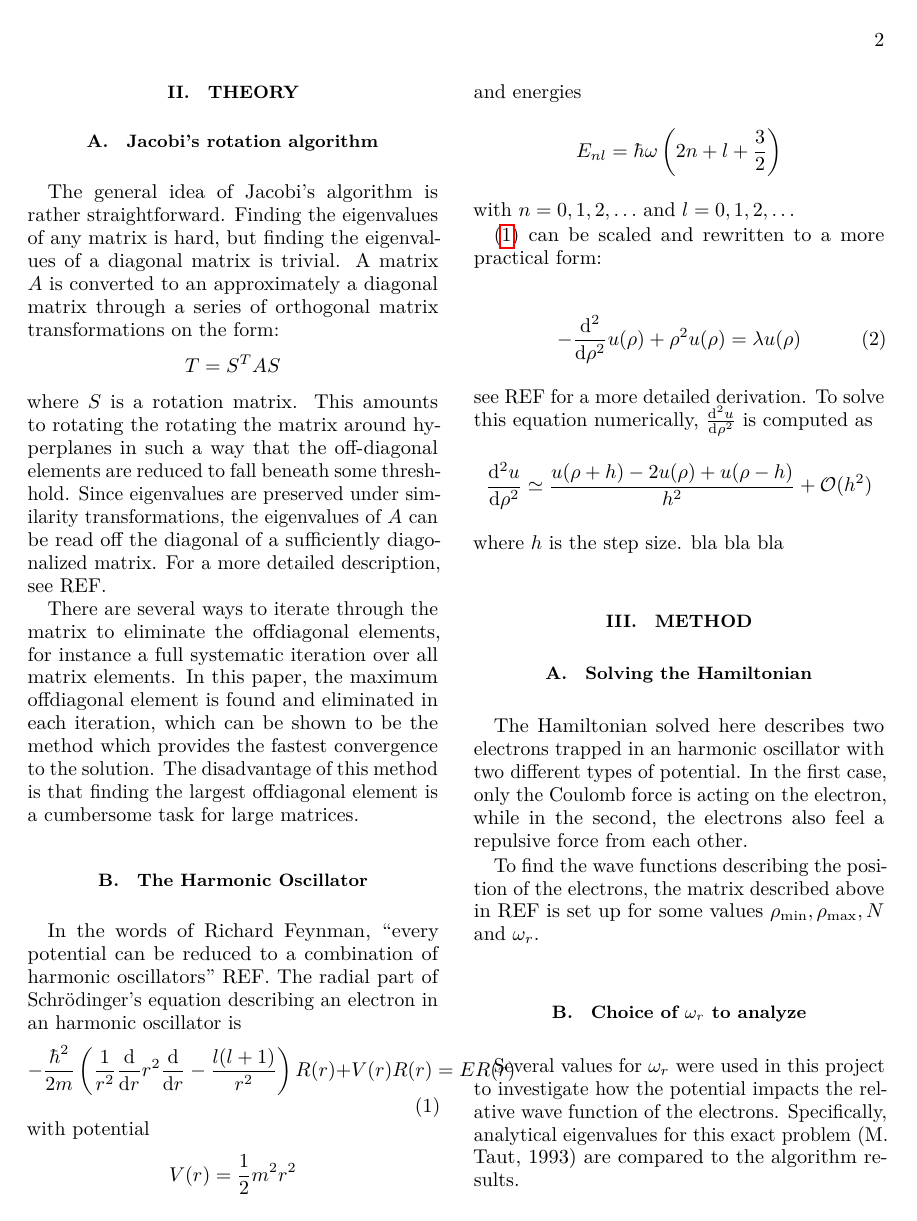
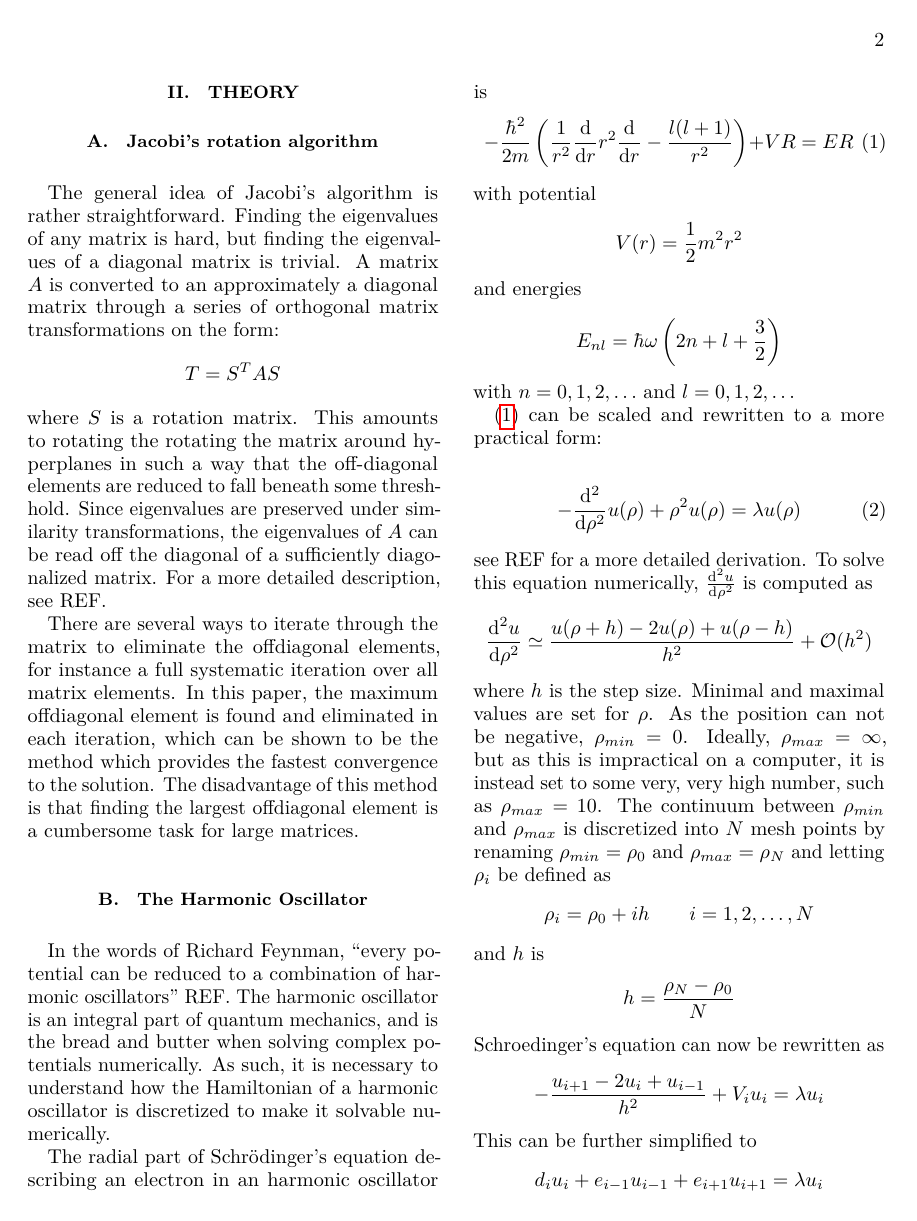
Before and after one commit to ErlendLima/FYS3150, a LaTeX paper (Project2/latex/rapport.tex): page 2 of 5 before the commit and page 2 of 6 after it. Compiled offline with LuaLaTeX.

Commit message:
Wrote theory hamiltonian

```diff
--- a/Project2/latex/rapport.tex
+++ b/Project2/latex/rapport.tex
@@ -210,11 +210,17 @@ is that finding the largest offdiagonal element is a cumbersome task for large m
 \subsection{The Harmonic Oscillator}
 \label{sec:harmonic}
 In the words of Richard Feynman, ``every potential can be reduced to a
-combination of harmonic oscillators'' REF. The radial part of Schrödinger's
+combination of harmonic oscillators'' REF. The harmonic oscillator is an
+integral part of quantum mechanics, and is the bread and butter when solving
+complex potentials numerically. As such, it is necessary to understand how the
+Hamiltonian of a harmonic oscillator is discretized to make it solvable
+numerically.
+
+The radial part of Schrödinger's
 equation describing an electron in an harmonic oscillator is
 \begin{equation}
   \label{eq:schroedinger}
-  -\frac{\hbar^{2}}{2m} \left( \frac{1}{r^{2}}\dv{r}r^{2}\dv{r} - \frac{l(l+1)}{r^{2}} \right)R(r) + V(r)R(r) = ER(r)
+  -\frac{\hbar^{2}}{2m} \left( \frac{1}{r^{2}}\dv{r}r^{2}\dv{r} - \frac{l(l+1)}{r^{2}} \right) + VR = ER
 \end{equation}
 with potential
 \begin{equation*}
@@ -237,5 +243,25 @@ see REF for a more detailed derivation. To solve this equation numerically,
 \begin{equation*}
   \dv[2]{u}{\rho} \simeq \frac{u(\rho+h)-2u(\rho)+u(\rho-h)}{h^{2}} + \mathcal{O}(h^{2})
 \end{equation*}
-where \(h\) is the step size.
-bla bla bla
+where \(h\) is the step size. Minimal and maximal values are set for \(\rho\).
+As the position can not be negative, \(\rho_{min}=0\). Ideally,
+\(\rho_{max}=\infty\), but as this is impractical on a computer, it is instead
+set to some very, very high number, such as \(\rho_{max}=10\). The continuum between
+\(\rho_{min}\) and \(\rho_{max}\) is discretized into \(N\) mesh points by
+renaming \(\rho_{min}=\rho_{0}\) and \(\rho_{max}=\rho_{N}\) and letting
+\(\rho_{i}\) be defined as
+\begin{equation*}
+  \rho_{i} = \rho_{0}+ih\qquad i=1,2,\ldots,N
+\end{equation*}
+and \(h\) is
+\begin{equation*}
+  h = \frac{\rho_{N}-\rho_{0}}{N}
+\end{equation*}
+Schroedinger's equation can now be rewritten as
+\begin{equation*}
+  - \frac{u_{i+1}-2u_{i}+u_{i-1}}{h^{2}} + V_{i}u_{i} = \lambda u_{i}
+\end{equation*}
+This can be further simplified to
+\begin{equation*}
+  d_{i}u_{i}+e_{i-1}u_{i-1}+e_{i+1}u_{i+1} = \lambda u_{i}
+\end{equation*}
@@ -241,0 +274,2 @@ bla bla bla
+  e_{i}= \frac{1}{h^{2}}
+\end{equation*}
@@ -244,6 +303,3 @@ bla bla bla
 
 \subsection{Solving the Hamiltonian}
 The Hamiltonian solved here describes two electrons trapped in an harmonic oscillator with
-two different types of potential. In the first case, only the Coulomb force is
-acting on the electron, while in the second, the electrons also feel a repulsive
-force from each other.
```
Also changed, not shown: Project2/latex/rapport.tex (38 more changed lines), 1 other file.
